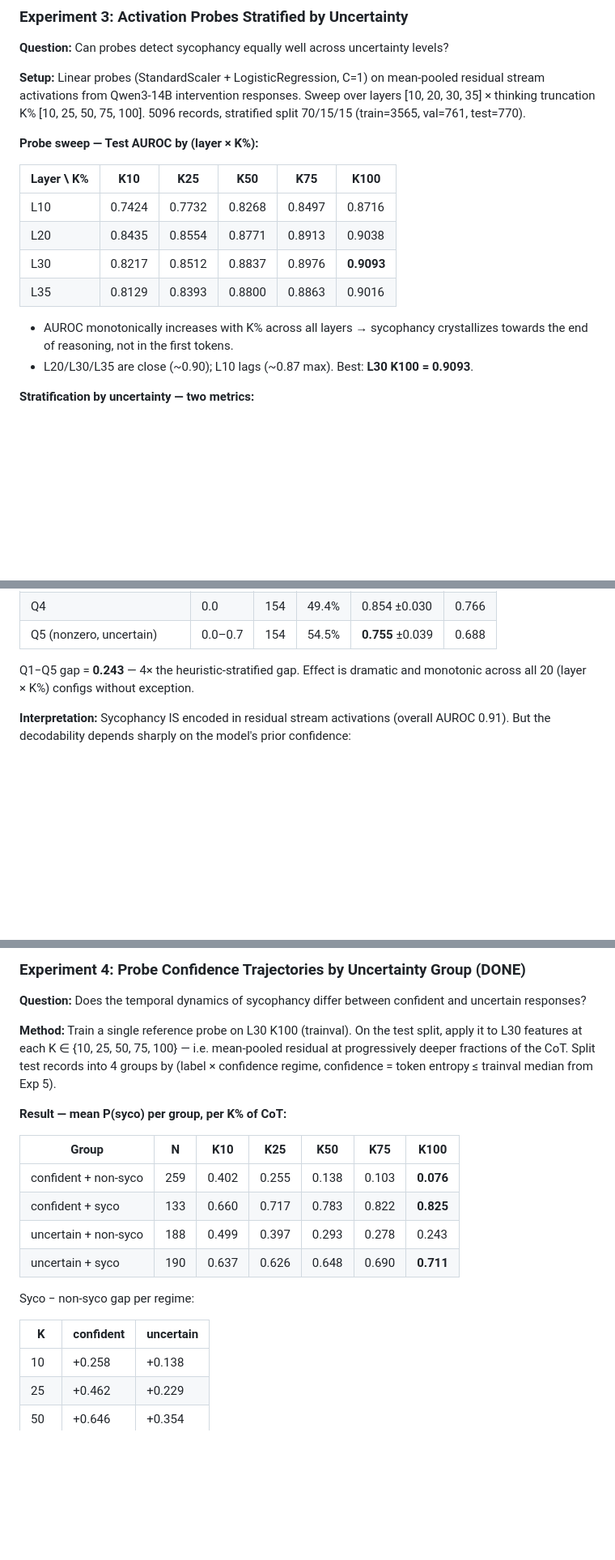
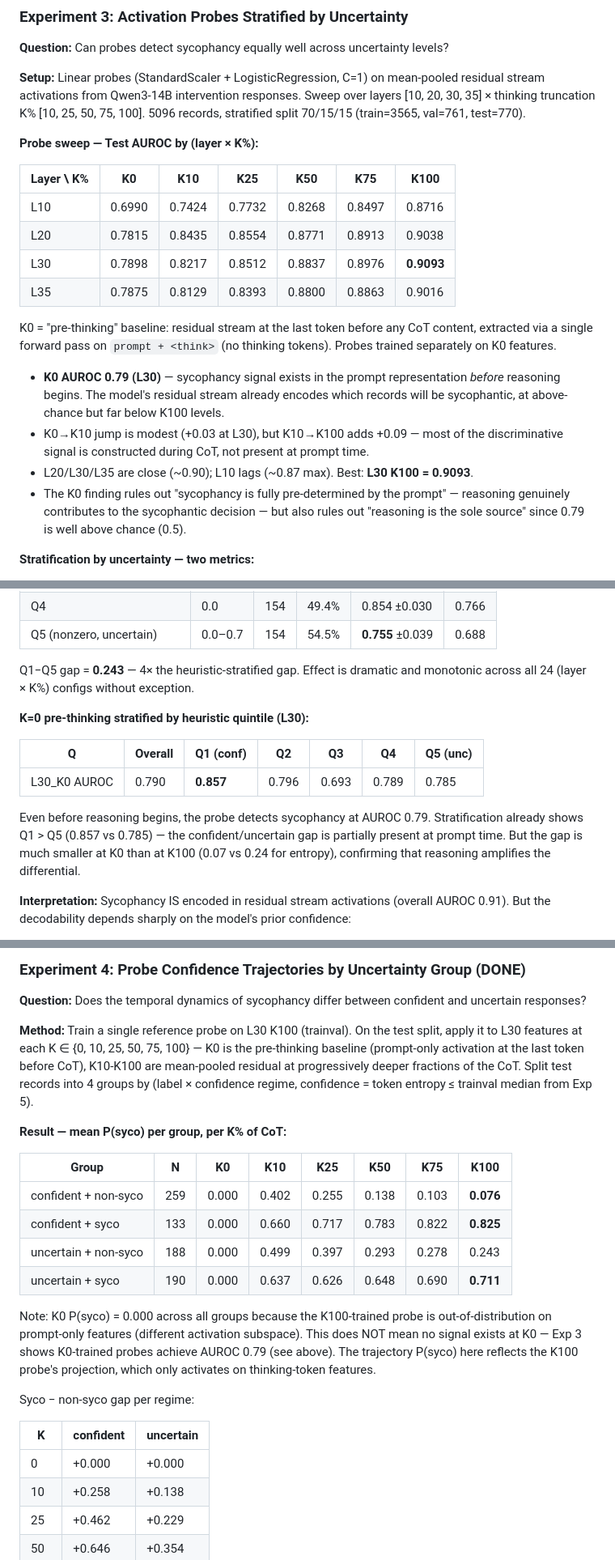
Before and after one commit to viliana-dev/sycophancy-uncertainty, a Markdown page: RESEARCH_PLAN.md, 3 parts joined by grey strips. Shown at 81% size. GitHub-like rendering; blank space fills up the shorter version.

Commit message:
Add K=0 pre-thinking findings to Exp 3 and Exp 4

```diff
--- a/RESEARCH_PLAN.md
+++ b/RESEARCH_PLAN.md
@@ -119,15 +119,19 @@ Difference D1→D10: +19.5 p.p., nearly 2×. D7 (33.8%) breaks strict monotonici
 
 **Probe sweep — Test AUROC by (layer × K%):**
 
-| Layer \ K% | K10 | K25 | K50 | K75 | K100 |
-|---|---|---|---|---|---|
-| L10 | 0.7424 | 0.7732 | 0.8268 | 0.8497 | 0.8716 |
-| L20 | 0.8435 | 0.8554 | 0.8771 | 0.8913 | 0.9038 |
-| L30 | 0.8217 | 0.8512 | 0.8837 | 0.8976 | **0.9093** |
-| L35 | 0.8129 | 0.8393 | 0.8800 | 0.8863 | 0.9016 |
+| Layer \ K% | K0 | K10 | K25 | K50 | K75 | K100 |
+|---|---|---|---|---|---|---|
+| L10 | 0.6990 | 0.7424 | 0.7732 | 0.8268 | 0.8497 | 0.8716 |
+| L20 | 0.7815 | 0.8435 | 0.8554 | 0.8771 | 0.8913 | 0.9038 |
+| L30 | 0.7898 | 0.8217 | 0.8512 | 0.8837 | 0.8976 | **0.9093** |
+| L35 | 0.7875 | 0.8129 | 0.8393 | 0.8800 | 0.8863 | 0.9016 |
 
-- AUROC monotonically increases with K% across all layers → sycophancy crystallizes towards the end of reasoning, not in the first tokens.
+K0 = "pre-thinking" baseline: residual stream at the last token before any CoT content, extracted via a single forward pass on `prompt + <think>` (no thinking tokens). Probes trained separately on K0 features.
+
+- **K0 AUROC 0.79 (L30)** — sycophancy signal exists in the prompt representation *before* reasoning begins. The model's residual stream already encodes which records will be sycophantic, at above-chance but far below K100 levels.
+- K0→K10 jump is modest (+0.03 at L30), but K10→K100 adds +0.09 — most of the discriminative signal is constructed during CoT, not present at prompt time.
 - L20/L30/L35 are close (~0.90); L10 lags (~0.87 max). Best: **L30 K100 = 0.9093**.
+- The K0 finding rules out "sycophancy is fully pre-determined by the prompt" — reasoning genuinely contributes to the sycophantic decision — but also rules out "reasoning is the sole source" since 0.79 is well above chance (0.5).
 
 **Stratification by uncertainty — two metrics:**
 
@@ -160,7 +164,15 @@ Q1−Q5 gap = 0.061 (~3 SE). Monotonic trend across nearly all 20 (layer × K%)
 | Q4 | 0.0 | 154 | 49.4% | 0.854 ±0.030 | 0.766 |
 | Q5 (nonzero, uncertain) | 0.0–0.7 | 154 | 54.5% | **0.755** ±0.039 | 0.688 |
 
-Q1−Q5 gap = **0.243** — 4× the heuristic-stratified gap. Effect is dramatic and monotonic across all 20 (layer × K%) configs without exception.
+Q1−Q5 gap = **0.243** — 4× the heuristic-stratified gap. Effect is dramatic and monotonic across all 24 (layer × K%) configs without exception.
+
+**K=0 pre-thinking stratified by heuristic quintile (L30):**
+
+| Q | Overall | Q1 (conf) | Q2 | Q3 | Q4 | Q5 (unc) |
+|---|---|---|---|---|---|---|
+| L30_K0 AUROC | 0.790 | **0.857** | 0.796 | 0.693 | 0.789 | 0.785 |
+
+Even before reasoning begins, the probe detects sycophancy at AUROC 0.79. Stratification already shows Q1 > Q5 (0.857 vs 0.785) — the confident/uncertain gap is partially present at prompt time. But the gap is much smaller at K0 than at K100 (0.07 vs 0.24 for entropy), confirming that reasoning amplifies the differential.
 
 **Interpretation:** Sycophancy IS encoded in residual stream activations (overall AUROC 0.91). But the decodability depends sharply on the model's prior confidence:
 - **Confident sycophancy** (zero token entropy): probe is essentially perfect (AUROC 0.998). The model "knew" its answer, then deliberately overrode it under persona pressure → sharp activation signature.
@@ -178,21 +190,24 @@ A natural follow-up is whether a probe trained only on confident records *transf
 
 **Question:** Does the temporal dynamics of sycophancy differ between confident and uncertain responses?
 
-**Method:** Train a single reference probe on L30 K100 (trainval). On the test split, apply it to L30 features at each K ∈ {10, 25, 50, 75, 100} — i.e. mean-pooled residual at progressively deeper fractions of the CoT. Split test records into 4 groups by (label × confidence regime, confidence = token entropy ≤ trainval median from Exp 5).
+**Method:** Train a single reference probe on L30 K100 (trainval). On the test split, apply it to L30 features at each K ∈ {0, 10, 25, 50, 75, 100} — K0 is the pre-thinking baseline (prompt-only activation at the last token before CoT), K10-K100 are mean-pooled residual at progressively deeper fractions of the CoT. Split test records into 4 groups by (label × confidence regime, confidence = token entropy ≤ trainval median from Exp 5).
 
 **Result — mean P(syco) per group, per K% of CoT:**
 
-| Group | N | K10 | K25 | K50 | K75 | K100 |
-|---|---|---|---|---|---|---|
-| confident + non-syco | 259 | 0.402 | 0.255 | 0.138 | 0.103 | **0.076** |
-| confident + syco     | 133 | 0.660 | 0.717 | 0.783 | 0.822 | **0.825** |
-| uncertain + non-syco | 188 | 0.499 | 0.397 | 0.293 | 0.278 | 0.243 |
-| uncertain + syco     | 190 | 0.637 | 0.626 | 0.648 | 0.690 | **0.711** |
+| Group | N | K0 | K10 | K25 | K50 | K75 | K100 |
+|---|---|---|---|---|---|---|---|
+| confident + non-syco | 259 | 0.000 | 0.402 | 0.255 | 0.138 | 0.103 | **0.076** |
+| confident + syco     | 133 | 0.000 | 0.660 | 0.717 | 0.783 | 0.822 | **0.825** |
+| uncertain + non-syco | 188 | 0.000 | 0.499 | 0.397 | 0.293 | 0.278 | 0.243 |
+| uncertain + syco     | 190 | 0.000 | 0.637 | 0.626 | 0.648 | 0.690 | **0.711** |
+
+Note: K0 P(syco) = 0.000 across all groups because the K100-trained probe is out-of-distribution on prompt-only features (different activation subspace). This does NOT mean no signal exists at K0 — Exp 3 shows K0-trained probes achieve AUROC 0.79 (see above). The trajectory P(syco) here reflects the K100 probe's projection, which only activates on thinking-token features.
 
 Syco − non-syco gap per regime:
 
 | K | confident | uncertain |
 |---|---|---|
+| 0 | +0.000 | +0.000 |
 | 10 | +0.258 | +0.138 |
 | 25 | +0.462 | +0.229 |
 | 50 | +0.646 | +0.354 |
```
